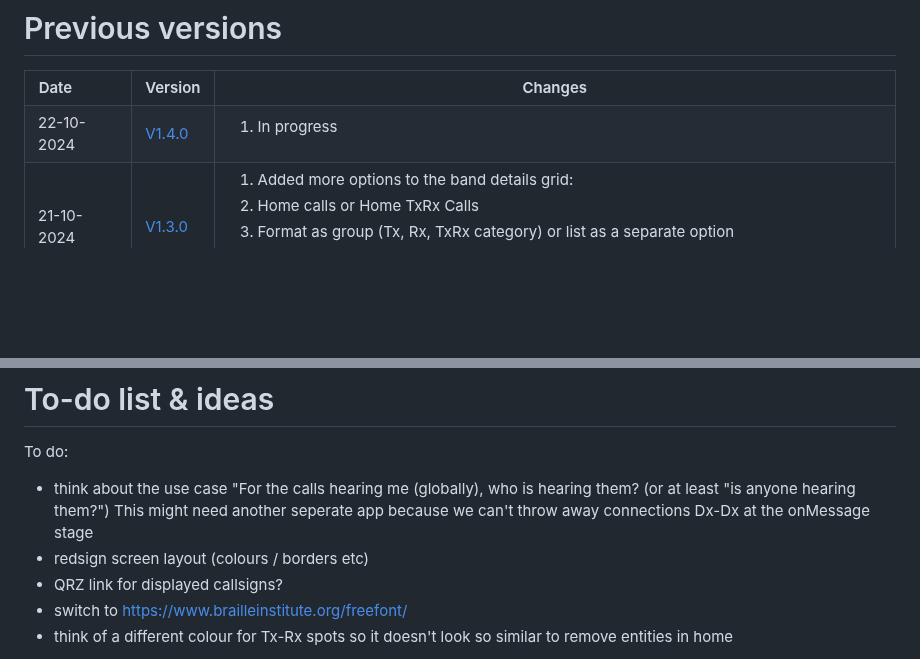
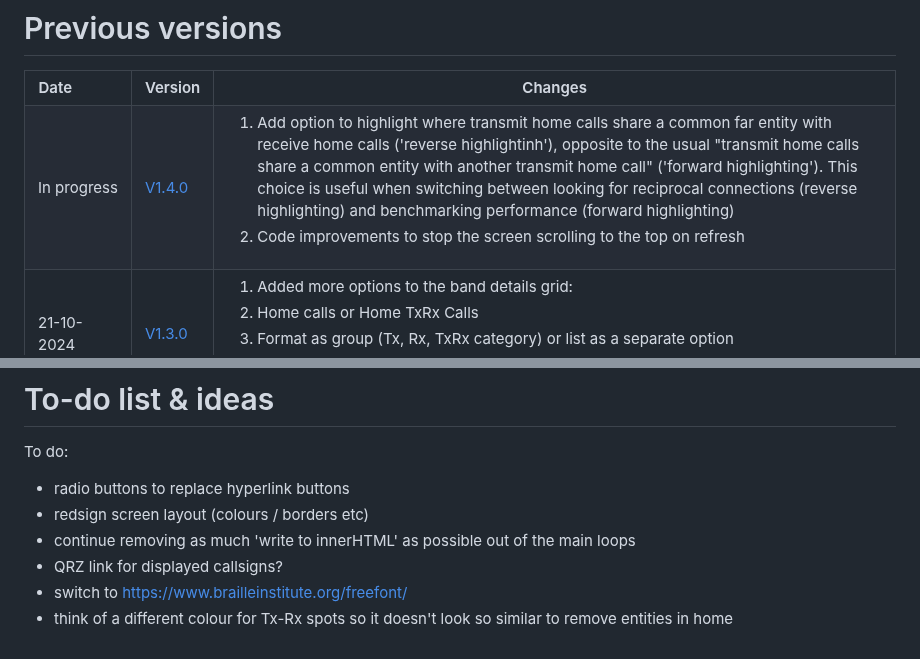
Before and after one commit to G1OJS/BandOpticon, a Markdown page: Change History.md, 2 parts joined by grey strips. Drawn GitHub-style; blank space fills up the shorter version.

```diff
--- a/Change History.md
+++ b/Change History.md
@@ -7,10 +7,13 @@
 </tr>
 
 <tr>
-  <td>22-10-2024</td><td><a href='https://g1ojs.github.io/BandOpticon/Archive/V1.4/BandOpticon%20V1.4.0'>V1.4.0</a></td>
+  <td>In progress</td><td><a href='https://g1ojs.github.io/BandOpticon/Archive/V1.4/BandOpticon%20V1.4.0'>V1.4.0</a></td>
   <td>
     <ol>
-      <li>In progress</li>
+      <li>Add option to highlight where transmit home calls share a common far entity with receive home calls ('reverse highlightinh'),
+      opposite to the usual "transmit home calls share a common entity with another transmit home call" ('forward highlighting'). This
+      choice is useful when switching between looking for reciprocal connections (reverse highlighting) and benchmarking performance (forward highlighting)</li>
+      <li>Code improvements to stop the screen scrolling to the top on refresh</li>
     </ol>
   </td>
 </tr>
@@ -102,8 +105,9 @@ Additional labels for pre-release and build metadata are available as extensions
 # To-do list & ideas
 
 To do:
-  - think about the use case "For the calls hearing me (globally), who is hearing them? (or at least "is anyone hearing them?") This might need another seperate app because we can't throw away connections Dx-Dx at the onMessage stage
+  - radio buttons to replace hyperlink buttons
   - redsign screen layout (colours / borders etc)
+  - continue removing as much 'write to innerHTML' as possible out of the main loops
   - QRZ link for displayed callsigns?
   - switch to https://www.brailleinstitute.org/freefont/
   - think of a different colour for Tx-Rx spots so it doesn't look so similar to remove entities in home
```
